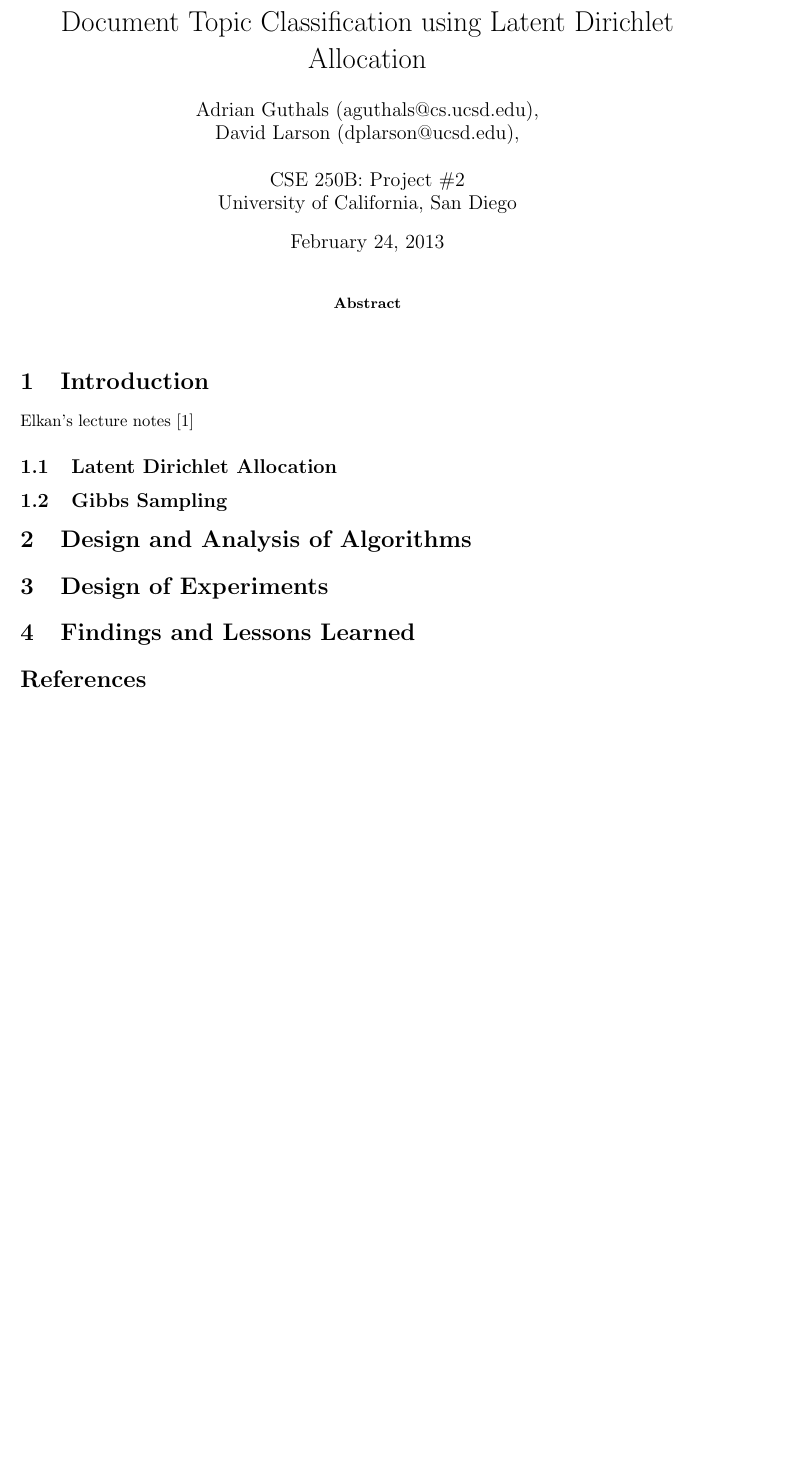
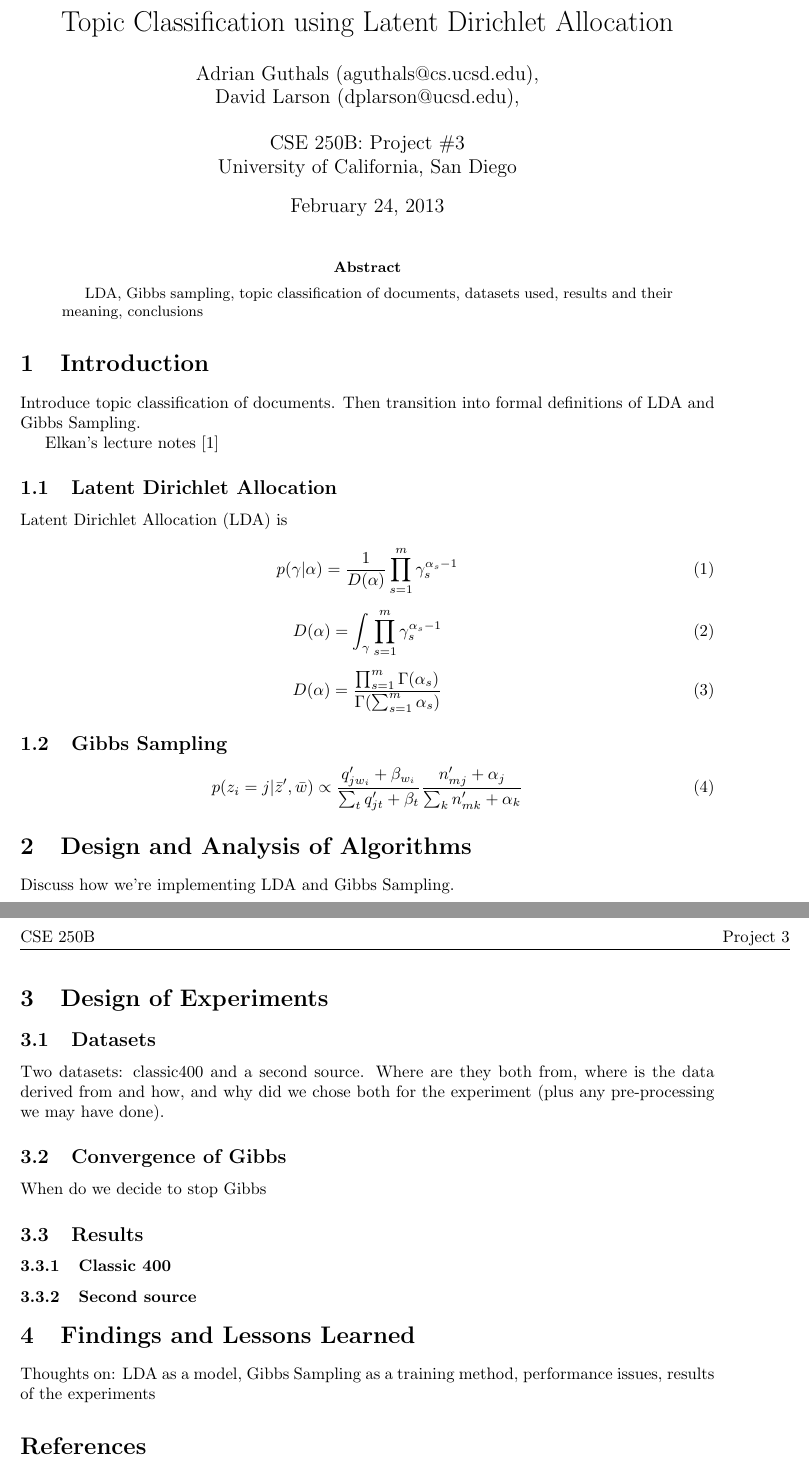
Before and after one commit to Sudoka/CSE250B_LDA, a LaTeX paper (report/report_LDA.tex): part of the page before the commit and two parts of pages 1 and 2 of 2 after it, the two joined at a grey line, cut so that both start at the same text, the shorter picture padded with empty space. Compiled offline with pdfLaTeX.

Commit message:
Add LDA and Gibbs equations.

```diff
--- a/report/report_LDA.tex
+++ b/report/report_LDA.tex
@@ -22,12 +22,12 @@
 
 
 
-\title{Document Topic Classification using Latent Dirichlet Allocation}
+\title{Topic Classification using Latent Dirichlet Allocation}
 
 \author{Adrian Guthals (aguthals@cs.ucsd.edu),\\
 David Larson (dplarson@ucsd.edu),\\
 \\
-CSE 250B: Project \#2 \\
+CSE 250B: Project \#3 \\
 University of California, San Diego \\
 }
 
@@ -38,6 +38,7 @@ University of California, San Diego \\
 
 
 \begin{abstract}
+    LDA, Gibbs sampling, topic classification of documents, datasets used, results and their meaning, conclusions
 \end{abstract}
 
 
@@ -48,17 +49,36 @@ University of California, San Diego \\
 \section{Introduction}
 \label{sec:intro}
 
+Introduce topic classification of documents. Then transition into formal definitions of LDA and Gibbs Sampling.
 
 Elkan's lecture notes \cite{CSE250B}
 
+
 \subsection{Latent Dirichlet Allocation}
 \label{sec:lda}
+
+Latent Dirichlet Allocation (LDA) is
+
+\begin{equation}
+    p(\gamma | \alpha) = \frac{1}{D(\alpha)} \prod_{s=1}^{m} \gamma_{s}^{\alpha_s - 1}
+\end{equation}
+
+\begin{equation}
+    D(\alpha) = \int_{\gamma} \prod_{s=1}^m \gamma_s^{\alpha_s - 1}
+\end{equation}
+
+\begin{equation}
+    D(\alpha) = \frac{\prod_{s=1}^m \Gamma(\alpha_s)}{\Gamma (\sum_{s=1}^m \alpha_s )}
+\end{equation}
 
 
 
 \subsection{Gibbs Sampling}
 \label{sec:gibbs}
 
+\begin{equation}
+    p(z_i = j | \bar{z}', \bar{w}) \propto \frac{q_{j w_i}' + \beta_{w_i}}{\sum_t q_{jt}' + \beta_t} \frac{n_{mj}' + \alpha_j}{\sum_k n_{mk}' + \alpha_k}
+\end{equation}
 
 
 
@@ -68,6 +88,8 @@ Elkan's lecture notes \cite{CSE250B}
 \section{Design and Analysis of Algorithms}
 \label{sec:algorithms}
 
+Discuss how we're implementing LDA and Gibbs Sampling.
+
 
 
 %-----------------------------------------------------------------------------
@@ -75,6 +97,28 @@ Elkan's lecture notes \cite{CSE250B}
 %-----------------------------------------------------------------------------
 \section{Design of Experiments}
 \label{sec:experiments}
+
+%
+% DATASETS
+%
+\subsection{Datasets}
+Two datasets: classic400 and a second source. Where are they both from, where is the data derived from and how, and why did we chose both for the experiment (plus any pre-processing we may have done).
+
+%
+% CONVERGENCE
+%
+\subsection{Convergence of Gibbs}
+When do we decide to stop Gibbs
+
+
+%
+% RESULTS
+%
+\subsection{Results}
+
+\subsubsection{Classic 400}
+
+\subsubsection{Second source}
 
 
 
@@ -84,7 +128,7 @@ Elkan's lecture notes \cite{CSE250B}
 \section{Findings and Lessons Learned}
 \label{sec:conclusion}
 
-
+Thoughts on: LDA as a model, Gibbs Sampling as a training method, performance issues, results of the experiments
 
 
 %-----------------------------------------------------------------------------
```
Also changed, not shown: report/report_LDA.pdf.
